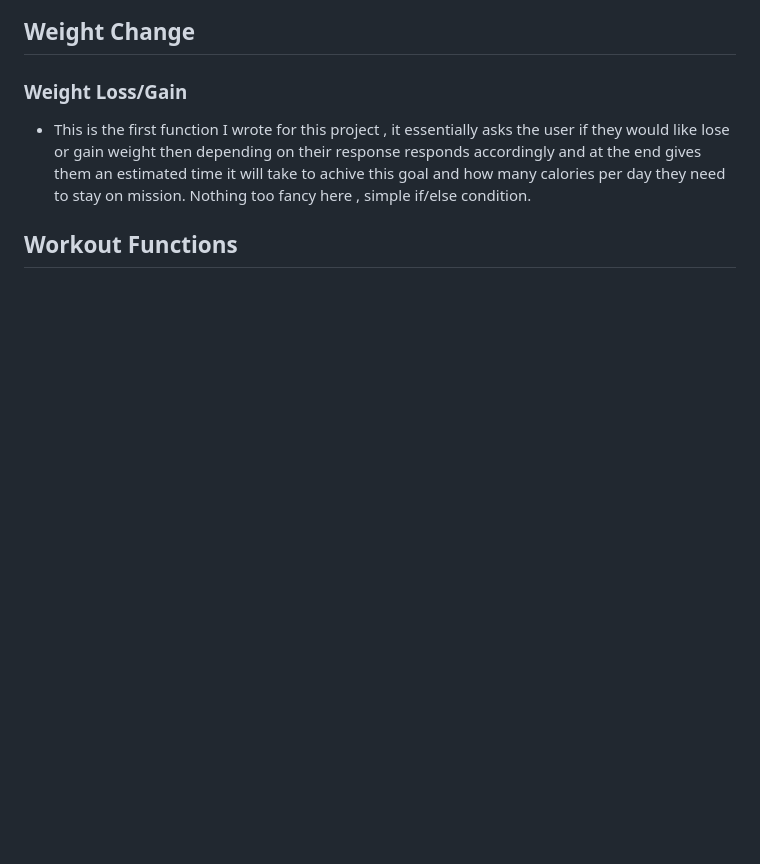
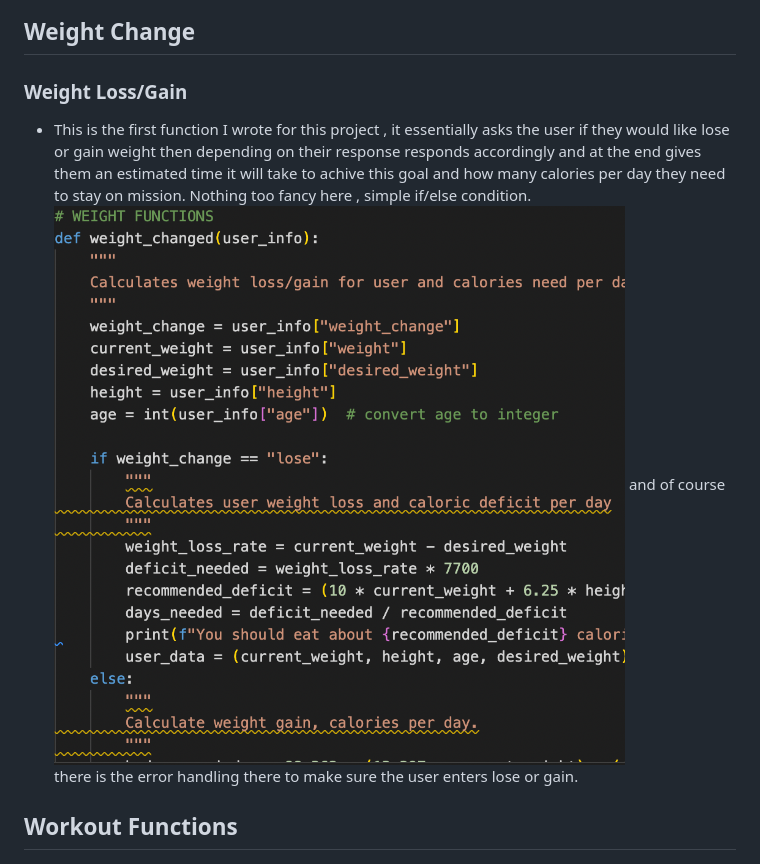
Before and after one commit to BIBI78/1000SunnyFitness, a Markdown page: README.md, the part around the change printed below. GitHub-like rendering; pictures changed too: assets/images/weight_change.png (added); blank space fills up the shorter version.

Commit message:
add edits to run.py terminal images

```diff
--- a/README.md
+++ b/README.md
@@ -44,7 +44,8 @@
 
 ## Weight Change
 ### Weight Loss/Gain
-* This is the first function I wrote for this project , it essentially asks the user if they would like lose or gain weight then depending on their response responds accordingly and at the end gives them an estimated time it will take to achive this goal and how many calories per day they need to stay on mission. Nothing too fancy here , simple if/else condition.
+* This is the first function I wrote for this project , it essentially asks the user if they would like lose or gain weight then depending on their response responds accordingly and at the end gives them an estimated time it will take to achive this goal and how many calories per day they need to stay on mission. Nothing too fancy here , simple if/else condition.![Weight Change](assets/images/weight_change.png)
+and of course there is the error handling there to make sure the user enters lose or gain.
 
 ## Workout Functions
 ![Workout Functions](assets/images/workout_functions.png)
```
Also changed, not shown: other parts of README.md (+4 -1 lines), 1 other file.
